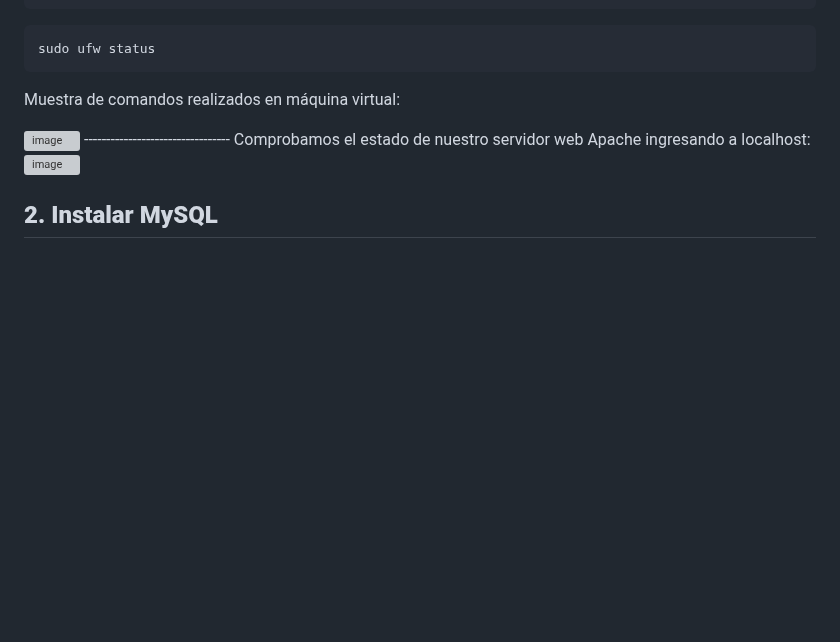
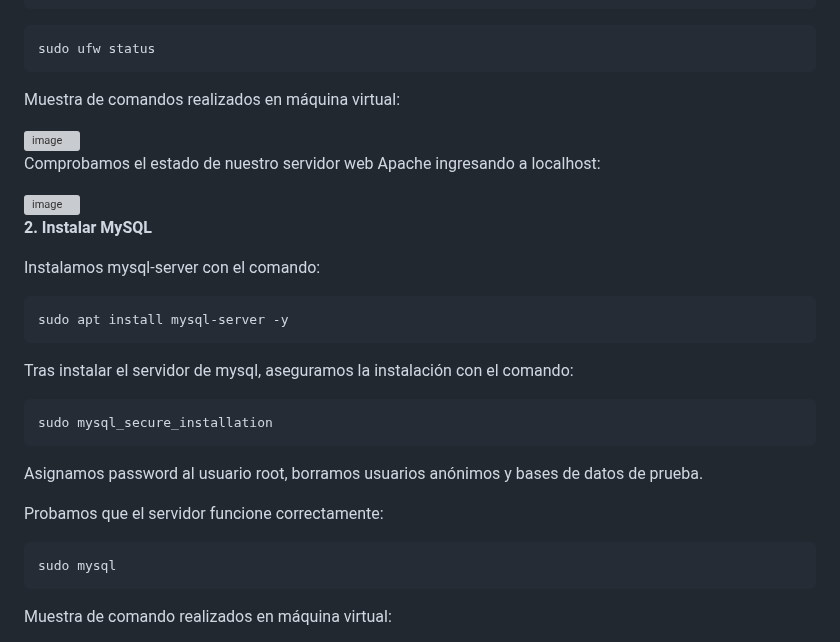
Before and after one commit to Rdrgz24/SRI_2ASIR, a Markdown page: TEMA_1_SERVIDORES_WEB/Actividad_1_Instalacion_Apache/README.md, the part around one of its changes. GitHub-like rendering; blank space fills up the shorter version; grey boxes are pictures that could not be loaded.

````diff
--- a/TEMA_1_SERVIDORES_WEB/Actividad_1_Instalacion_Apache/README.md
+++ b/TEMA_1_SERVIDORES_WEB/Actividad_1_Instalacion_Apache/README.md
@@ -84,11 +84,28 @@ sudo ufw status
 Muestra de comandos realizados en máquina virtual:
 
 <img width="800" height="800" alt="image" src="https://github.com/user-attachments/assets/54673a86-3947-409a-9da4-88194262e4ea" />
----------------------------------
+
+
 Comprobamos el estado de nuestro servidor web Apache ingresando a localhost:
 
 <img width="700" height="600" alt="image" src="https://github.com/user-attachments/assets/3d68be54-22fe-4f31-9dcf-e85a20be3280" />
 
 
 **2. Instalar MySQL**
-   ----------------------------------------------
+
+Instalamos mysql-server con el comando:
+```
+sudo apt install mysql-server -y
+```
+Tras instalar el servidor de mysql, aseguramos la instalación con el comando:
+```
+sudo mysql_secure_installation
+```
+Asignamos password al usuario root, borramos usuarios anónimos y bases de datos de prueba.
+
+Probamos que el servidor funcione correctamente:
+```
+sudo mysql
+```
+Muestra de comando realizados en máquina virtual:
+
````
Also changed, not shown: other parts of TEMA_1_SERVIDORES_WEB/Actividad_1_Instalacion_Apache/README.md (+3 -0 lines).
